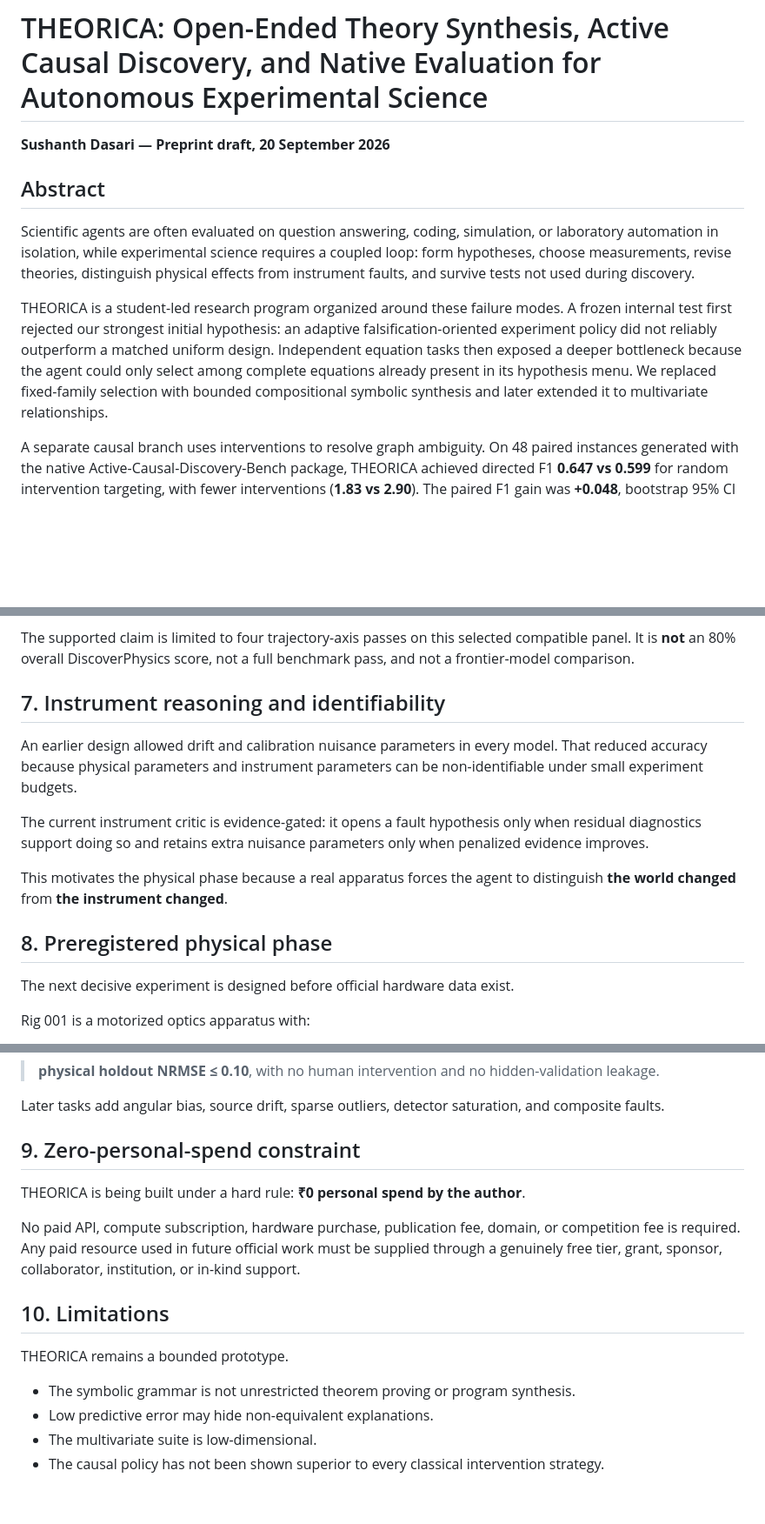
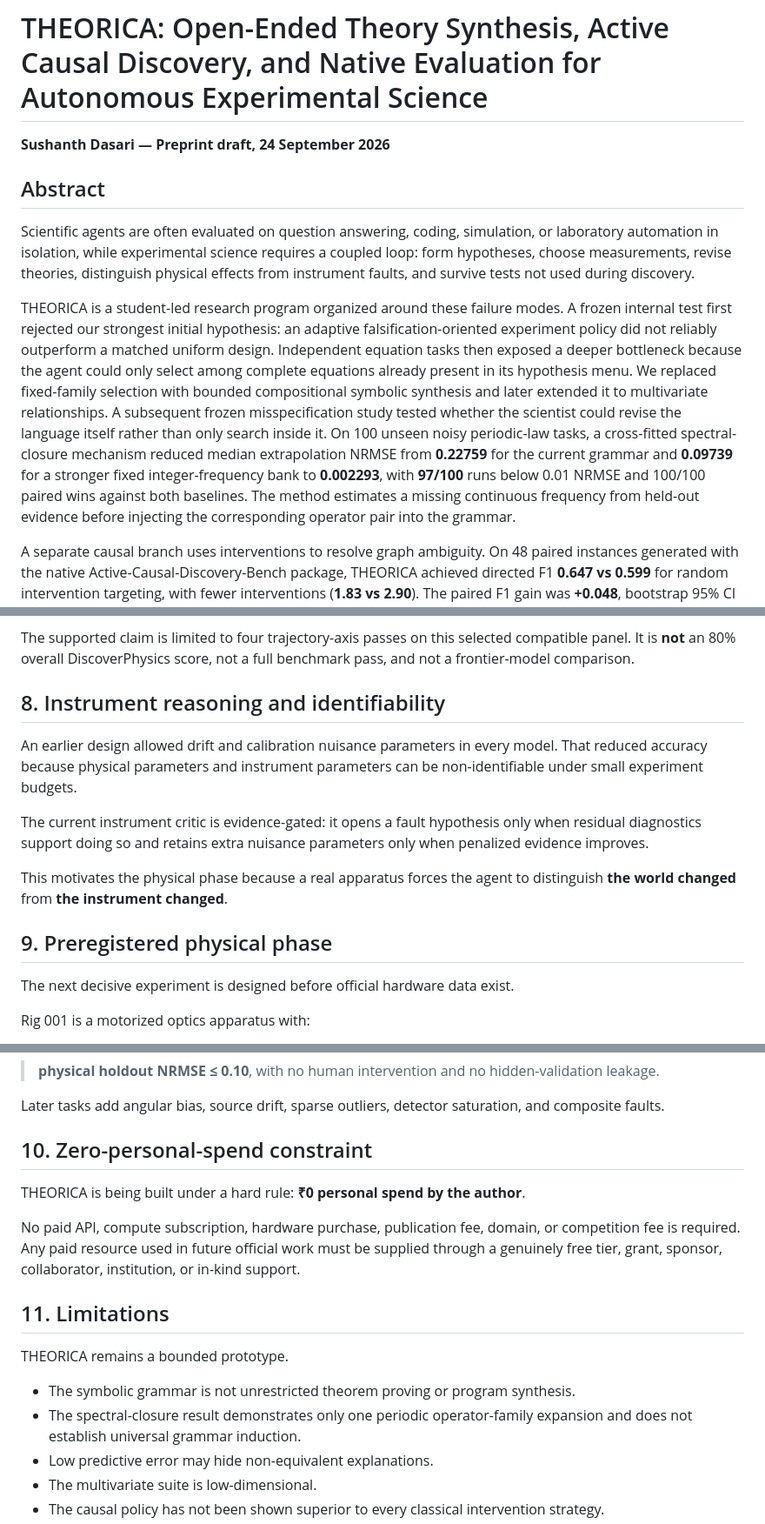
Before and after one commit to sushxnthd/theorica, a Markdown page: paper/PREPRINT.md, 3 parts joined by grey strips. Shown at 87% size. Drawn GitHub-style; blank space fills up the shorter version.

```diff
--- a/paper/PREPRINT.md
+++ b/paper/PREPRINT.md
@@ -1,12 +1,12 @@
 # THEORICA: Open-Ended Theory Synthesis, Active Causal Discovery, and Native Evaluation for Autonomous Experimental Science
 
-**Sushanth Dasari — Preprint draft, 20 September 2026**
+**Sushanth Dasari — Preprint draft, 24 September 2026**
 
 ## Abstract
 
 Scientific agents are often evaluated on question answering, coding, simulation, or laboratory automation in isolation, while experimental science requires a coupled loop: form hypotheses, choose measurements, revise theories, distinguish physical effects from instrument faults, and survive tests not used during discovery.
 
-THEORICA is a student-led research program organized around these failure modes. A frozen internal test first rejected our strongest initial hypothesis: an adaptive falsification-oriented experiment policy did not reliably outperform a matched uniform design. Independent equation tasks then exposed a deeper bottleneck because the agent could only select among complete equations already present in its hypothesis menu. We replaced fixed-family selection with bounded compositional symbolic synthesis and later extended it to multivariate relationships.
+THEORICA is a student-led research program organized around these failure modes. A frozen internal test first rejected our strongest initial hypothesis: an adaptive falsification-oriented experiment policy did not reliably outperform a matched uniform design. Independent equation tasks then exposed a deeper bottleneck because the agent could only select among complete equations already present in its hypothesis menu. We replaced fixed-family selection with bounded compositional symbolic synthesis and later extended it to multivariate relationships. A subsequent frozen misspecification study tested whether the scientist could revise the language itself rather than only search inside it. On 100 unseen noisy periodic-law tasks, a cross-fitted spectral-closure mechanism reduced median extrapolation NRMSE from **0.22759** for the current grammar and **0.09739** for a stronger fixed integer-frequency bank to **0.002293**, with **97/100** runs below 0.01 NRMSE and 100/100 paired wins against both baselines. The method estimates a missing continuous frequency from held-out evidence before injecting the corresponding operator pair into the grammar.
 
 A separate causal branch uses interventions to resolve graph ambiguity. On 48 paired instances generated with the native Active-Causal-Discovery-Bench package, THEORICA achieved directed F1 **0.647 vs 0.599** for random intervention targeting, with fewer interventions (**1.83 vs 2.90**). The paired F1 gain was **+0.048**, bootstrap 95% CI **[+0.015,+0.082]**, one-sided Wilcoxon **p=0.00195**. The pinned replay committed in this repository reproduces the aggregate result exactly.
 
@@ -125,7 +154,7 @@ The Coulomb failure was published before any Coulomb-specific retuning.
 
 The supported claim is limited to four trajectory-axis passes on this selected compatible panel. It is **not** an 80% overall DiscoverPhysics score, not a full benchmark pass, and not a frontier-model comparison.
 
-## 7. Instrument reasoning and identifiability
+## 8. Instrument reasoning and identifiability
 
 An earlier design allowed drift and calibration nuisance parameters in every model. That reduced accuracy because physical parameters and instrument parameters can be non-identifiable under small experiment budgets.
 
@@ -133,7 +162,7 @@ The current instrument critic is evidence-gated: it opens a fault hypothesis onl
 
 This motivates the physical phase because a real apparatus forces the agent to distinguish **the world changed** from **the instrument changed**.
 
-## 8. Preregistered physical phase
+## 9. Preregistered physical phase
 
 The next decisive experiment is designed before official hardware data exist.
 
@@ -156,17 +185,18 @@ The first preregistered success criterion is:
 
 Later tasks add angular bias, source drift, sparse outliers, detector saturation, and composite faults.
 
-## 9. Zero-personal-spend constraint
+## 10. Zero-personal-spend constraint
 
 THEORICA is being built under a hard rule: **₹0 personal spend by the author**.
 
 No paid API, compute subscription, hardware purchase, publication fee, domain, or competition fee is required. Any paid resource used in future official work must be supplied through a genuinely free tier, grant, sponsor, collaborator, institution, or in-kind support.
 
-## 10. Limitations
+## 11. Limitations
 
 THEORICA remains a bounded prototype.
 
 - The symbolic grammar is not unrestricted theorem proving or program synthesis.
+- The spectral-closure result demonstrates only one periodic operator-family expansion and does not establish universal grammar induction.
 - Low predictive error may hide non-equivalent explanations.
 - The multivariate suite is low-dimensional.
 - The causal policy has not been shown superior to every classical intervention strategy.
```
Also changed, not shown: other parts of paper/PREPRINT.md (+32 -3 lines).
